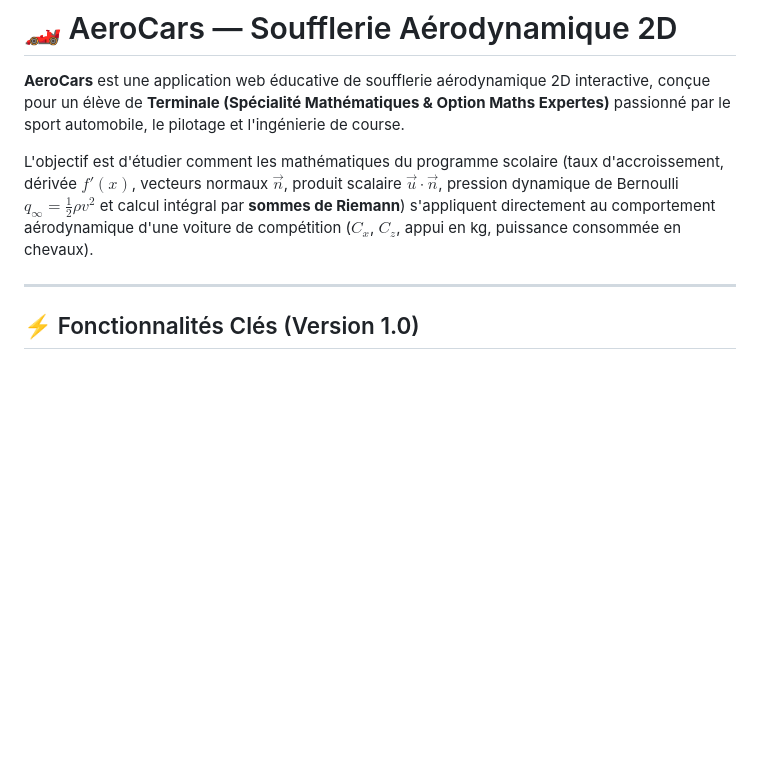
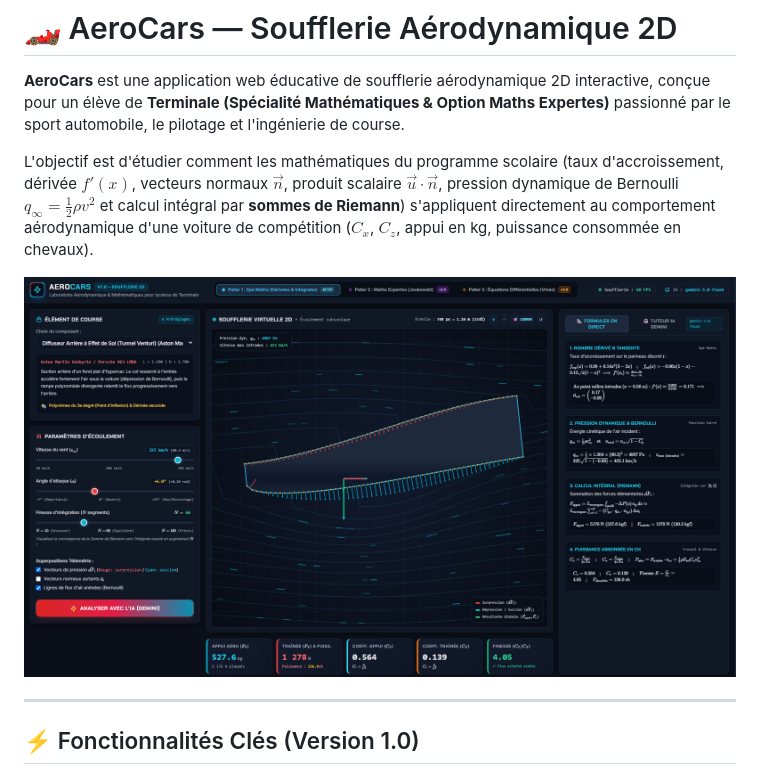
Before and after one commit to OlivierBDA/AeroCars, a Markdown page: README.md, the part around the change. GitHub-like rendering; pictures changed too: docs/AeroCars-Screenshot-palier1.png (added); blank space fills up the shorter version.

Commit message:
docs: ajouter la capture d'ecran de la soufflerie au README

```diff
--- a/README.md
+++ b/README.md
@@ -3,6 +3,8 @@
 **AeroCars** est une application web éducative de soufflerie aérodynamique 2D interactive, conçue pour un élève de **Terminale (Spécialité Mathématiques & Option Maths Expertes)** passionné par le sport automobile, le pilotage et l'ingénierie de course.
 
 L'objectif est d'étudier comment les mathématiques du programme scolaire (taux d'accroissement, dérivée $f'(x)$, vecteurs normaux $\vec{n}$, produit scalaire $\vec{u}\cdot\vec{n}$, pression dynamique de Bernoulli $q_\infty = \frac{1}{2}\rho v^2$ et calcul intégral par **sommes de Riemann**) s'appliquent directement au comportement aérodynamique d'une voiture de compétition ($C_x$, $C_z$, appui en kg, puissance consommée en chevaux).
+
+![AeroCars - Interface de la Soufflerie Virtuelle 2D](docs/AeroCars-Screenshot-palier1.png)
 
 ---
 
```
